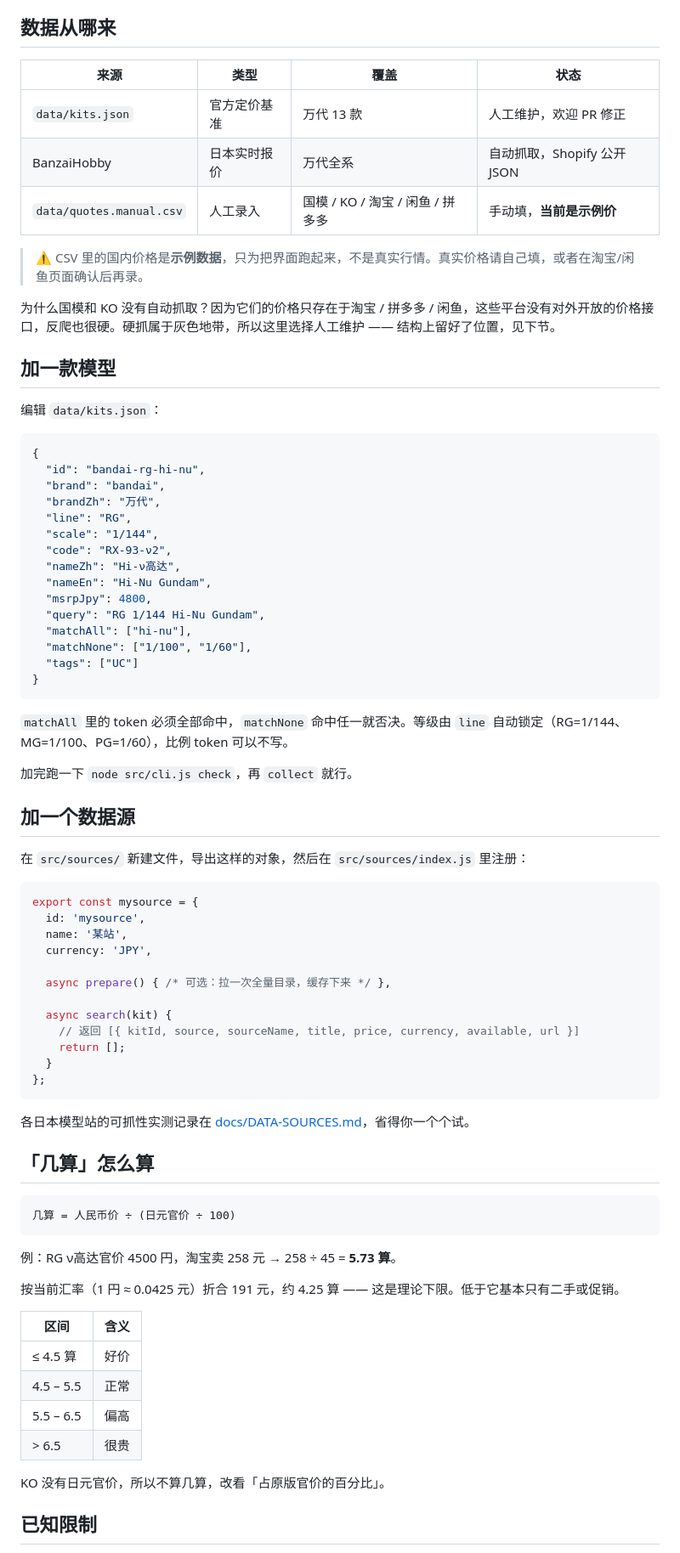
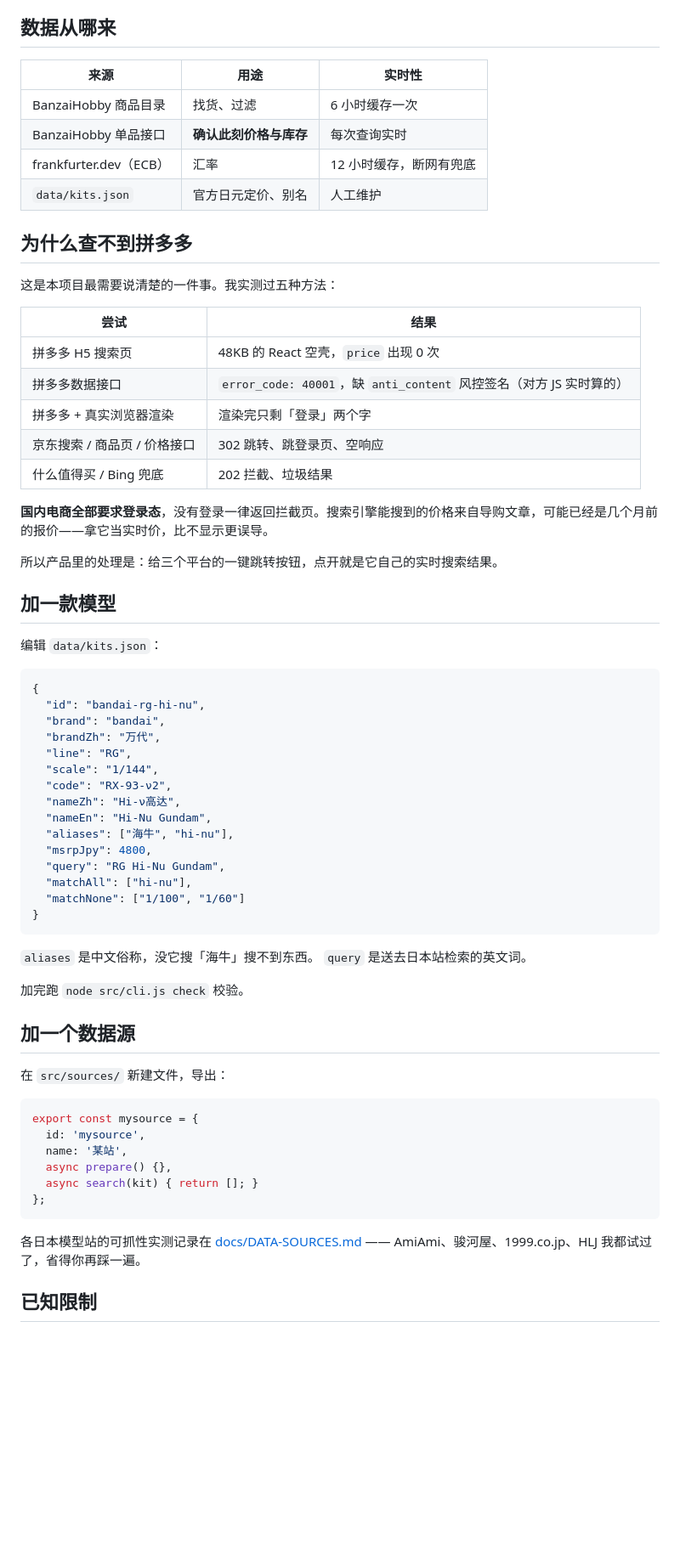
Before and after one commit to Onikamicpj/jiaojia, a Markdown page: README.md, the part around the change printed below. Shown: that part at 85% size. Drawn GitHub-style; blank space fills up the shorter version.

````diff
--- a/README.md
+++ b/README.md
@@ -50,15 +56,28 @@ node src/cli.js serve     # 打开 http://localhost:5173
 
 ## 数据从哪来
 
-| 来源 | 类型 | 覆盖 | 状态 |
-|---|---|---|---|
-| `data/kits.json` | 官方定价基准 | 万代 13 款 | 人工维护，欢迎 PR 修正 |
-| BanzaiHobby | 日本实时报价 | 万代全系 | 自动抓取，Shopify 公开 JSON |
-| `data/quotes.manual.csv` | 人工录入 | 国模 / KO / 淘宝 / 闲鱼 / 拼多多 | 手动填，**当前是示例价** |
+| 来源 | 用途 | 实时性 |
+|---|---|---|
+| BanzaiHobby 商品目录 | 找货、过滤 | 6 小时缓存一次 |
+| BanzaiHobby 单品接口 | **确认此刻价格与库存** | 每次查询实时 |
+| frankfurter.dev（ECB） | 汇率 | 12 小时缓存，断网有兜底 |
+| `data/kits.json` | 官方日元定价、别名 | 人工维护 |
 
-> ⚠️ CSV 里的国内价格是**示例数据**，只为把界面跑起来，不是真实行情。真实价格请自己填，或者在淘宝/闲鱼页面确认后再录。
+## 为什么查不到拼多多
 
-为什么国模和 KO 没有自动抓取？因为它们的价格只存在于淘宝 / 拼多多 / 闲鱼，这些平台没有对外开放的价格接口，反爬也很硬。硬抓属于灰色地带，所以这里选择人工维护 —— 结构上留好了位置，见下节。
+这是本项目最需要说清楚的一件事。我实测过五种方法：
+
+| 尝试 | 结果 |
+|---|---|
+| 拼多多 H5 搜索页 | 48KB 的 React 空壳，`price` 出现 0 次 |
+| 拼多多数据接口 | `error_code: 40001`，缺 `anti_content` 风控签名（对方 JS 实时算的） |
+| 拼多多 + 真实浏览器渲染 | 渲染完只剩「登录」两个字 |
+| 京东搜索 / 商品页 / 价格接口 | 302 跳转、跳登录页、空响应 |
+| 什么值得买 / Bing 兜底 | 202 拦截、垃圾结果 |
+
+**国内电商全部要求登录态**，没有登录一律返回拦截页。搜索引擎能搜到的价格来自导购文章，可能已经是几个月前的报价——拿它当实时价，比不显示更误导。
+
+所以产品里的处理是：给三个平台的一键跳转按钮，点开就是它自己的实时搜索结果。
 
 ## 加一款模型
 
@@ -74,57 +93,33 @@ node src/cli.js serve     # 打开 http://localhost:5173
   "code": "RX-93-ν2",
   "nameZh": "Hi-ν高达",
   "nameEn": "Hi-Nu Gundam",
+  "aliases": ["海牛", "hi-nu"],
   "msrpJpy": 4800,
-  "query": "RG 1/144 Hi-Nu Gundam",
+  "query": "RG Hi-Nu Gundam",
   "matchAll": ["hi-nu"],
-  "matchNone": ["1/100", "1/60"],
-  "tags": ["UC"]
+  "matchNone": ["1/100", "1/60"]
 }
 ```
 
-`matchAll` 里的 token 必须全部命中，`matchNone` 命中任一就否决。等级由 `line` 自动锁定（RG=1/144、MG=1/100、PG=1/60），比例 token 可以不写。
+`aliases` 是中文俗称，没它搜「海牛」搜不到东西。
+`query` 是送去日本站检索的英文词。
 
-加完跑一下 `node src/cli.js check`，再 `collect` 就行。
+加完跑 `node src/cli.js check` 校验。
 
 ## 加一个数据源
 
-在 `src/sources/` 新建文件，导出这样的对象，然后在 `src/sources/index.js` 里注册：
+在 `src/sources/` 新建文件，导出：
 
 ```js
 export const mysource = {
   id: 'mysource',
   name: '某站',
-  currency: 'JPY',
-
-  async prepare() { /* 可选：拉一次全量目录，缓存下来 */ },
-
-  async search(kit) {
-    // 返回 [{ kitId, source, sourceName, title, price, currency, available, url }]
-    return [];
-  }
+  async prepare() {},
+  async search(kit) { return []; }
 };
 ```
 
-各日本模型站的可抓性实测记录在 [docs/DATA-SOURCES.md](docs/DATA-SOURCES.md)，省得你一个个试。
-
-## 「几算」怎么算
-
-```
-几算 = 人民币价 ÷ (日元官价 ÷ 100)
-```
-
-例：RG ν高达官价 4500 円，淘宝卖 258 元 → 258 ÷ 45 = **5.73 算**。
-
-按当前汇率（1 円 ≈ 0.0425 元）折合 191 元，约 4.25 算 —— 这是理论下限。低于它基本只有二手或促销。
-
-| 区间 | 含义 |
-|---|---|
-| ≤ 4.5 算 | 好价 |
-| 4.5 – 5.5 | 正常 |
-| 5.5 – 6.5 | 偏高 |
-| > 6.5 | 很贵 |
-
-KO 没有日元官价，所以不算几算，改看「占原版官价的百分比」。
+各日本模型站的可抓性实测记录在 [docs/DATA-SOURCES.md](docs/DATA-SOURCES.md) —— AmiAmi、骏河屋、1999.co.jp、HLJ 我都试过了，省得你再踩一遍。
 
 ## 已知限制
 
````
Also changed, not shown: other parts of README.md (+41 -34 lines), docs/DATA-SOURCES.md (+23 -13 lines), docs/screenshot-ko.png (deleted), docs/screenshot-list.png (deleted), docs/screenshot-query.png (added), 7 other files.
